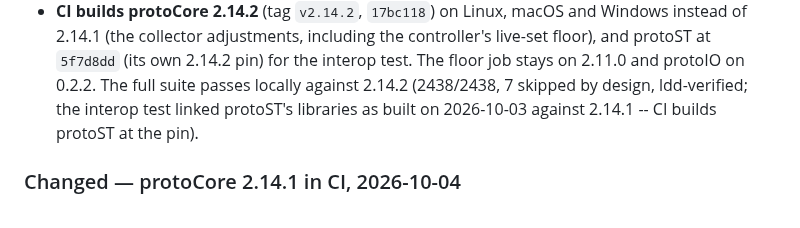
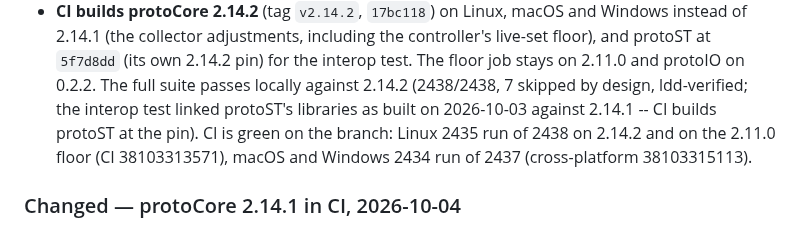
Before and after one commit to gamarino/protoScala, a Markdown page: CHANGELOG.md, the part around the change. GitHub-like rendering.

Commit message:
docs: test counts and CI runs against protoCore 2.14.2
Co-Authored-By: Claude Opus 5.5 (1M context) <noreply@anthropic.com>

```diff
--- a/CHANGELOG.md
+++ b/CHANGELOG.md
@@ -53,7 +53,10 @@ The format is based on [Keep a Changelog](https://keepachangelog.com/en/1.1.0/).
   pin) for the interop test. The floor job stays on 2.11.0 and protoIO on
   0.2.2. The full suite passes locally against 2.14.2 (2438/2438, 7 skipped
   by design, ldd-verified; the interop test linked protoST's libraries as
-  built on 2026-10-03 against 2.14.1 -- CI builds protoST at the pin).
+  built on 2026-10-03 against 2.14.1 -- CI builds protoST at the pin). CI is
+  green on the branch: Linux 2435 run of 2438 on 2.14.2 and on the 2.11.0
+  floor (CI 38103313571), macOS and Windows 2434 run of 2437
+  (cross-platform 38103315113).
 
 ### Changed — protoCore 2.14.1 in CI, 2026-10-04
 
```
Also changed, not shown: docs/INSTALLATION.md (+5 -5 lines).
